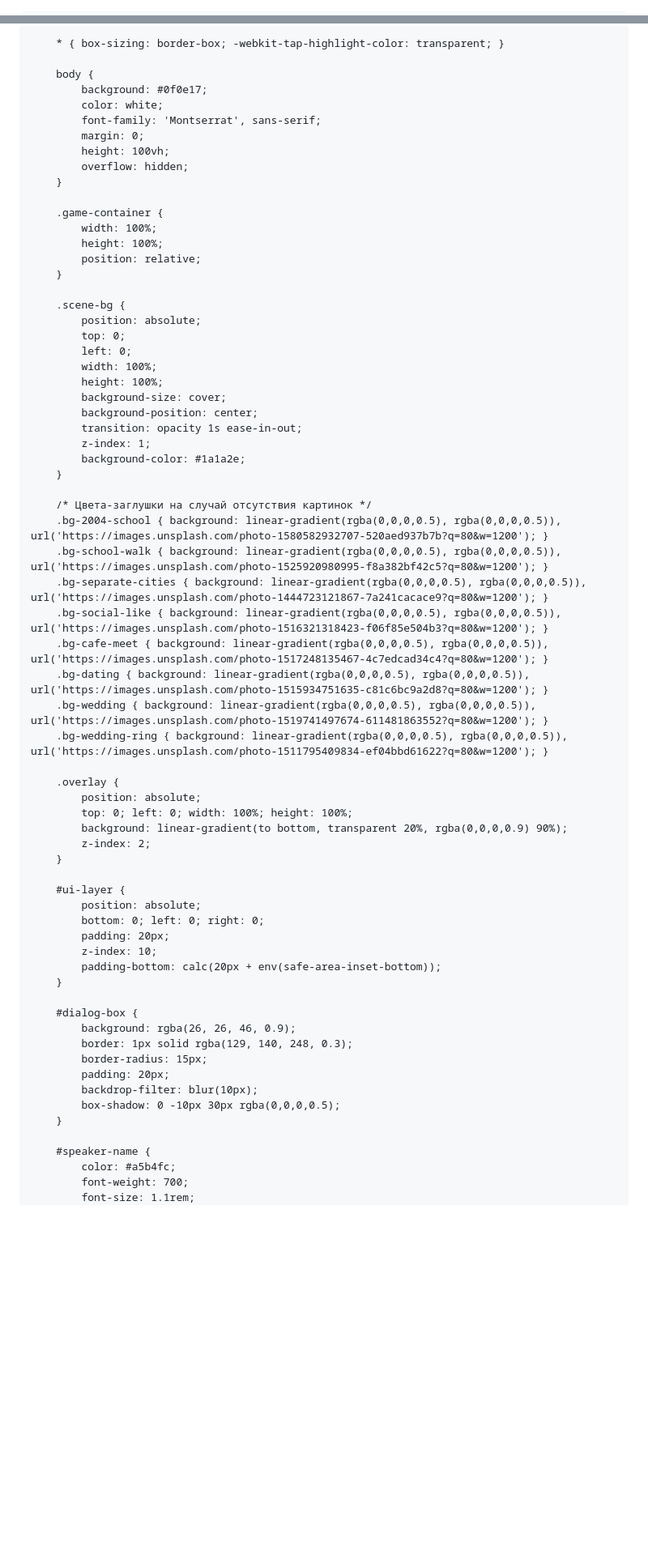
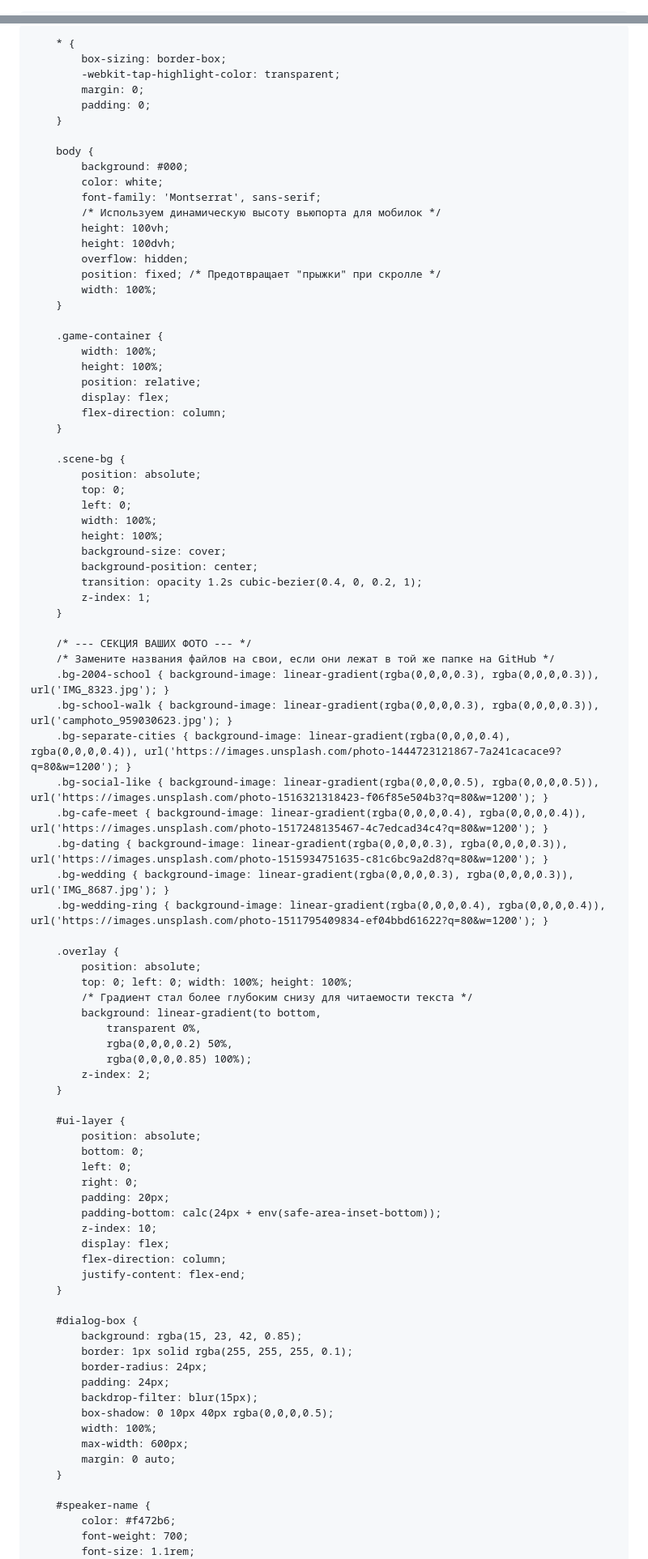
Before and after one commit to c4e8ece00a/c4e8ece00a.github.io, a Markdown page: README.md, 2 parts joined by grey strips. Shown at 81% size. GitHub-like rendering; blank space fills up the shorter version.

```diff
--- a/README.md
+++ b/README.md
@@ -1,3 +1,4 @@
+<!DOCTYPE html>
 <html lang="ru">
 <head>
     <meta charset="UTF-8">
@@ -7,21 +8,31 @@
     <style>
         @import url('https://fonts.googleapis.com/css2?family=Marck+Script&family=Montserrat:wght@300;400;700&display=swap');
 
-        * { box-sizing: border-box; -webkit-tap-highlight-color: transparent; }
+        * {
+            box-sizing: border-box;
+            -webkit-tap-highlight-color: transparent;
+            margin: 0;
+            padding: 0;
+        }
 
         body {
-            background: #0f0e17;
+            background: #000;
             color: white;
             font-family: 'Montserrat', sans-serif;
-            margin: 0;
+            /* Используем динамическую высоту вьюпорта для мобилок */
             height: 100vh;
+            height: 100dvh;
             overflow: hidden;
+            position: fixed; /* Предотвращает "прыжки" при скролле */
+            width: 100%;
         }
 
         .game-container {
             width: 100%;
             height: 100%;
             position: relative;
+            display: flex;
+            flex-direction: column;
         }
 
         .scene-bg {
@@ -32,47 +43,59 @@
             height: 100%;
             background-size: cover;
             background-position: center;
-            transition: opacity 1s ease-in-out;
+            transition: opacity 1.2s cubic-bezier(0.4, 0, 0.2, 1);
             z-index: 1;
-            background-color: #1a1a2e;
         }
 
-        /* Цвета-заглушки на случай отсутствия картинок */
-        .bg-2004-school { background: linear-gradient(rgba(0,0,0,0.5), rgba(0,0,0,0.5)), url('https://images.unsplash.com/photo-1580582932707-520aed937b7b?q=80&w=1200'); }
-        .bg-school-walk { background: linear-gradient(rgba(0,0,0,0.5), rgba(0,0,0,0.5)), url('https://images.unsplash.com/photo-1525920980995-f8a382bf42c5?q=80&w=1200'); }
-        .bg-separate-cities { background: linear-gradient(rgba(0,0,0,0.5), rgba(0,0,0,0.5)), url('https://images.unsplash.com/photo-1444723121867-7a241cacace9?q=80&w=1200'); }
-        .bg-social-like { background: linear-gradient(rgba(0,0,0,0.5), rgba(0,0,0,0.5)), url('https://images.unsplash.com/photo-1516321318423-f06f85e504b3?q=80&w=1200'); }
-        .bg-cafe-meet { background: linear-gradient(rgba(0,0,0,0.5), rgba(0,0,0,0.5)), url('https://images.unsplash.com/photo-1517248135467-4c7edcad34c4?q=80&w=1200'); }
-        .bg-dating { background: linear-gradient(rgba(0,0,0,0.5), rgba(0,0,0,0.5)), url('https://images.unsplash.com/photo-1515934751635-c81c6bc9a2d8?q=80&w=1200'); }
-        .bg-wedding { background: linear-gradient(rgba(0,0,0,0.5), rgba(0,0,0,0.5)), url('https://images.unsplash.com/photo-1519741497674-611481863552?q=80&w=1200'); }
-        .bg-wedding-ring { background: linear-gradient(rgba(0,0,0,0.5), rgba(0,0,0,0.5)), url('https://images.unsplash.com/photo-1511795409834-ef04bbd61622?q=80&w=1200'); }
+        /* --- СЕКЦИЯ ВАШИХ ФОТО --- */
+        /* Замените названия файлов на свои, если они лежат в той же папке на GitHub */
+        .bg-2004-school { background-image: linear-gradient(rgba(0,0,0,0.3), rgba(0,0,0,0.3)), url('IMG_8323.jpg'); }
+        .bg-school-walk { background-image: linear-gradient(rgba(0,0,0,0.3), rgba(0,0,0,0.3)), url('camphoto_959030623.jpg'); }
+        .bg-separate-cities { background-image: linear-gradient(rgba(0,0,0,0.4), rgba(0,0,0,0.4)), url('https://images.unsplash.com/photo-1444723121867-7a241cacace9?q=80&w=1200'); }
+        .bg-social-like { background-image: linear-gradient(rgba(0,0,0,0.5), rgba(0,0,0,0.5)), url('https://images.unsplash.com/photo-1516321318423-f06f85e504b3?q=80&w=1200'); }
+        .bg-cafe-meet { background-image: linear-gradient(rgba(0,0,0,0.4), rgba(0,0,0,0.4)), url('https://images.unsplash.com/photo-1517248135467-4c7edcad34c4?q=80&w=1200'); }
+        .bg-dating { background-image: linear-gradient(rgba(0,0,0,0.3), rgba(0,0,0,0.3)), url('https://images.unsplash.com/photo-1515934751635-c81c6bc9a2d8?q=80&w=1200'); }
+        .bg-wedding { background-image: linear-gradient(rgba(0,0,0,0.3), rgba(0,0,0,0.3)), url('IMG_8687.jpg'); }
+        .bg-wedding-ring { background-image: linear-gradient(rgba(0,0,0,0.4), rgba(0,0,0,0.4)), url('https://images.unsplash.com/photo-1511795409834-ef04bbd61622?q=80&w=1200'); }
 
         .overlay {
             position: absolute;
             top: 0; left: 0; width: 100%; height: 100%;
-            background: linear-gradient(to bottom, transparent 20%, rgba(0,0,0,0.9) 90%);
+            /* Градиент стал более глубоким снизу для читаемости текста */
+            background: linear-gradient(to bottom,
+                transparent 0%,
+                rgba(0,0,0,0.2) 50%,
+                rgba(0,0,0,0.85) 100%);
             z-index: 2;
         }
 
         #ui-layer {
             position: absolute;
-            bottom: 0; left: 0; right: 0;
+            bottom: 0;
+            left: 0;
+            right: 0;
             padding: 20px;
+            padding-bottom: calc(24px + env(safe-area-inset-bottom));
             z-index: 10;
-            padding-bottom: calc(20px + env(safe-area-inset-bottom));
+            display: flex;
+            flex-direction: column;
+            justify-content: flex-end;
         }
 
         #dialog-box {
-            background: rgba(26, 26, 46, 0.9);
-            border: 1px solid rgba(129, 140, 248, 0.3);
-            border-radius: 15px;
-            padding: 20px;
-            backdrop-filter: blur(10px);
-            box-shadow: 0 -10px 30px rgba(0,0,0,0.5);
+            background: rgba(15, 23, 42, 0.85);
+            border: 1px solid rgba(255, 255, 255, 0.1);
+            border-radius: 24px;
+            padding: 24px;
+            backdrop-filter: blur(15px);
+            box-shadow: 0 10px 40px rgba(0,0,0,0.5);
+            width: 100%;
+            max-width: 600px;
+            margin: 0 auto;
         }
 
         #speaker-name {
-            color: #a5b4fc;
+            color: #f472b6;
             font-weight: 700;
             font-size: 1.1rem;
             margin-bottom: 8px;
```
Also changed, not shown: other parts of README.md (+29 -20 lines).
